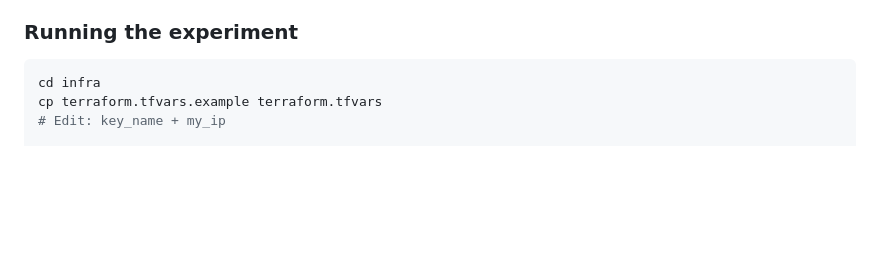
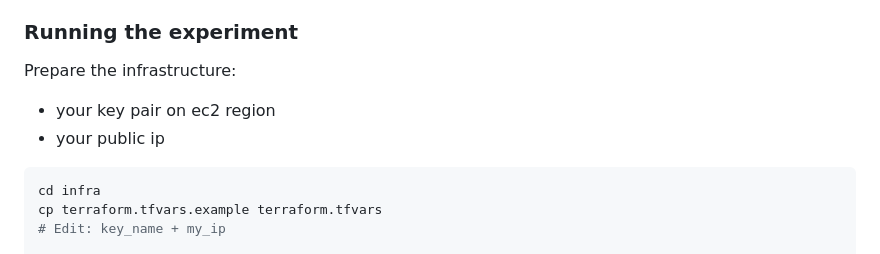
Before and after one commit to ks22ss/LowLatencyMatchingEngine, a Markdown page: README.md, the part around the change. Drawn GitHub-style; blank space fills up the shorter version.

````diff
--- a/README.md
+++ b/README.md
@@ -157,6 +157,10 @@ Infrastructure lives in `infra/` (Terraform). User-data bootstraps each instance
 
 ### Running the experiment
 
+Prepare the infrastructure:
+- your key pair on ec2 region
+- your public ip
+
 ```bash
 cd infra
 cp terraform.tfvars.example terraform.tfvars
````
